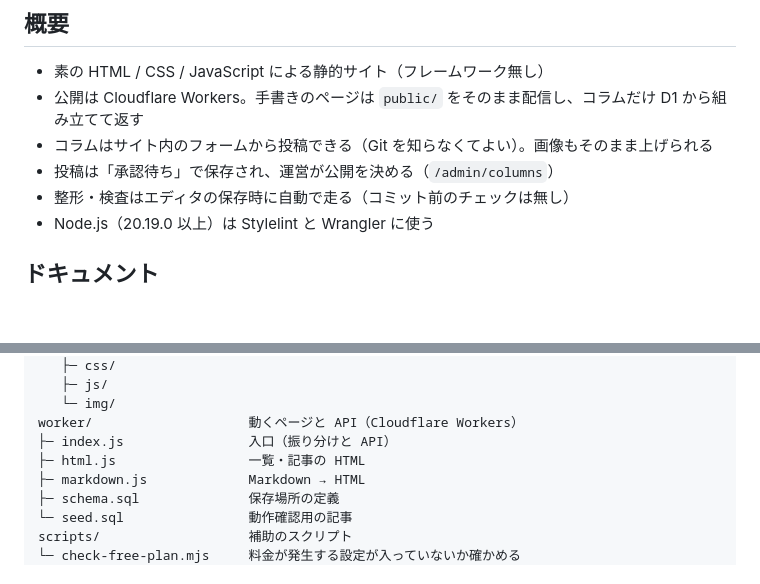
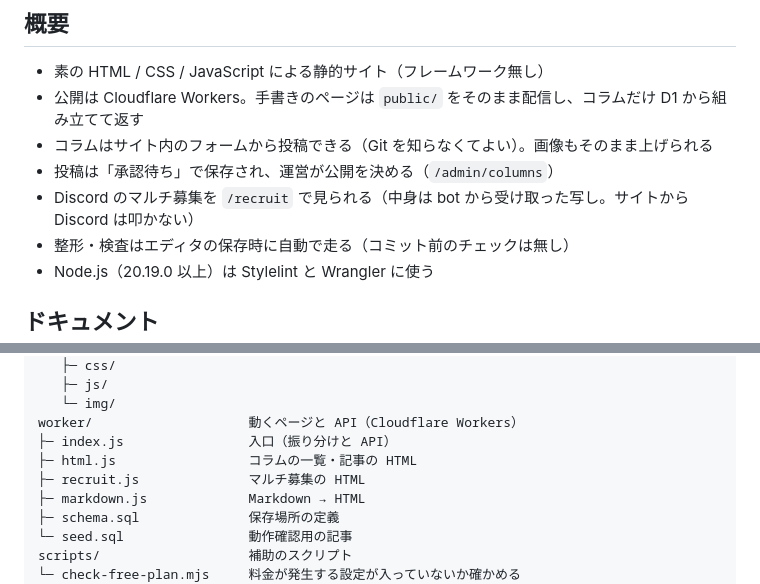
Before and after one commit to Pl4ceholder/terraria_jp_website, a Markdown page: README.md, 2 parts joined by grey strips. Rendered like a GitHub page; blank space fills up the shorter version.

```diff
--- a/README.md
+++ b/README.md
@@ -8,6 +8,7 @@ Terraria の日本コミュニティ向けの公式サイトです。
 - 公開は Cloudflare Workers。手書きのページは `public/` をそのまま配信し、コラムだけ D1 から組み立てて返す
 - コラムはサイト内のフォームから投稿できる（Git を知らなくてよい）。画像もそのまま上げられる
 - 投稿は「承認待ち」で保存され、運営が公開を決める（`/admin/columns`）
+- Discord のマルチ募集を `/recruit` で見られる（中身は bot から受け取った写し。サイトから Discord は叩かない）
 - 整形・検査はエディタの保存時に自動で走る（コミット前のチェックは無し）
 - Node.js（20.19.0 以上）は Stylelint と Wrangler に使う
 
@@ -90,7 +91,8 @@ public/                    そのまま配信されるページと素材（こ
    └─ img/
 worker/                    動くページと API（Cloudflare Workers）
 ├─ index.js                入口（振り分けと API）
-├─ html.js                 一覧・記事の HTML
+├─ html.js                 コラムの一覧・記事の HTML
+├─ recruit.js              マルチ募集の HTML
 ├─ markdown.js             Markdown → HTML
 ├─ schema.sql              保存場所の定義
 └─ seed.sql                動作確認用の記事
```
Also changed, not shown: CLOUDFLARE.md (+37 -9 lines), CODING_RULES.md (+7 -2 lines).
